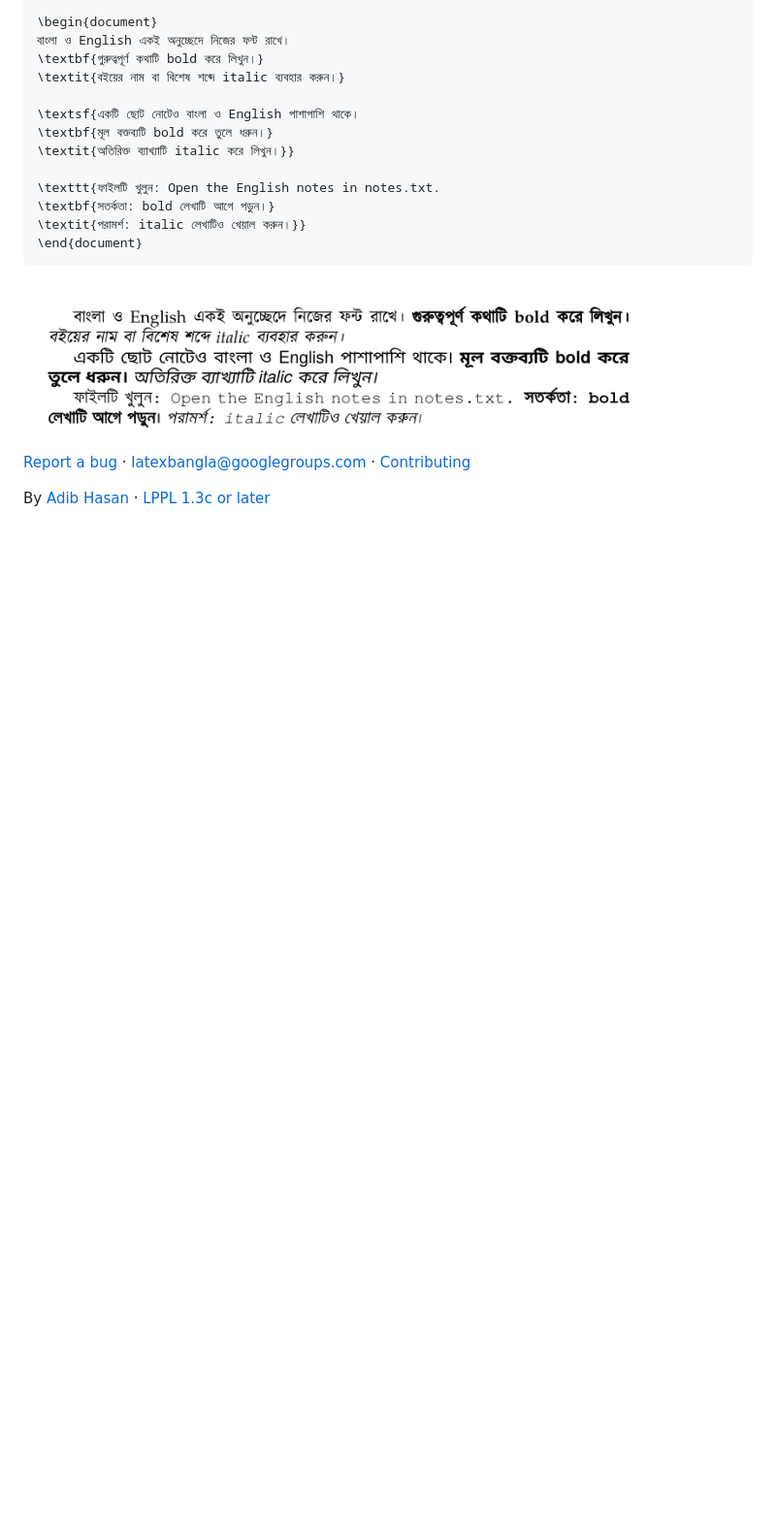
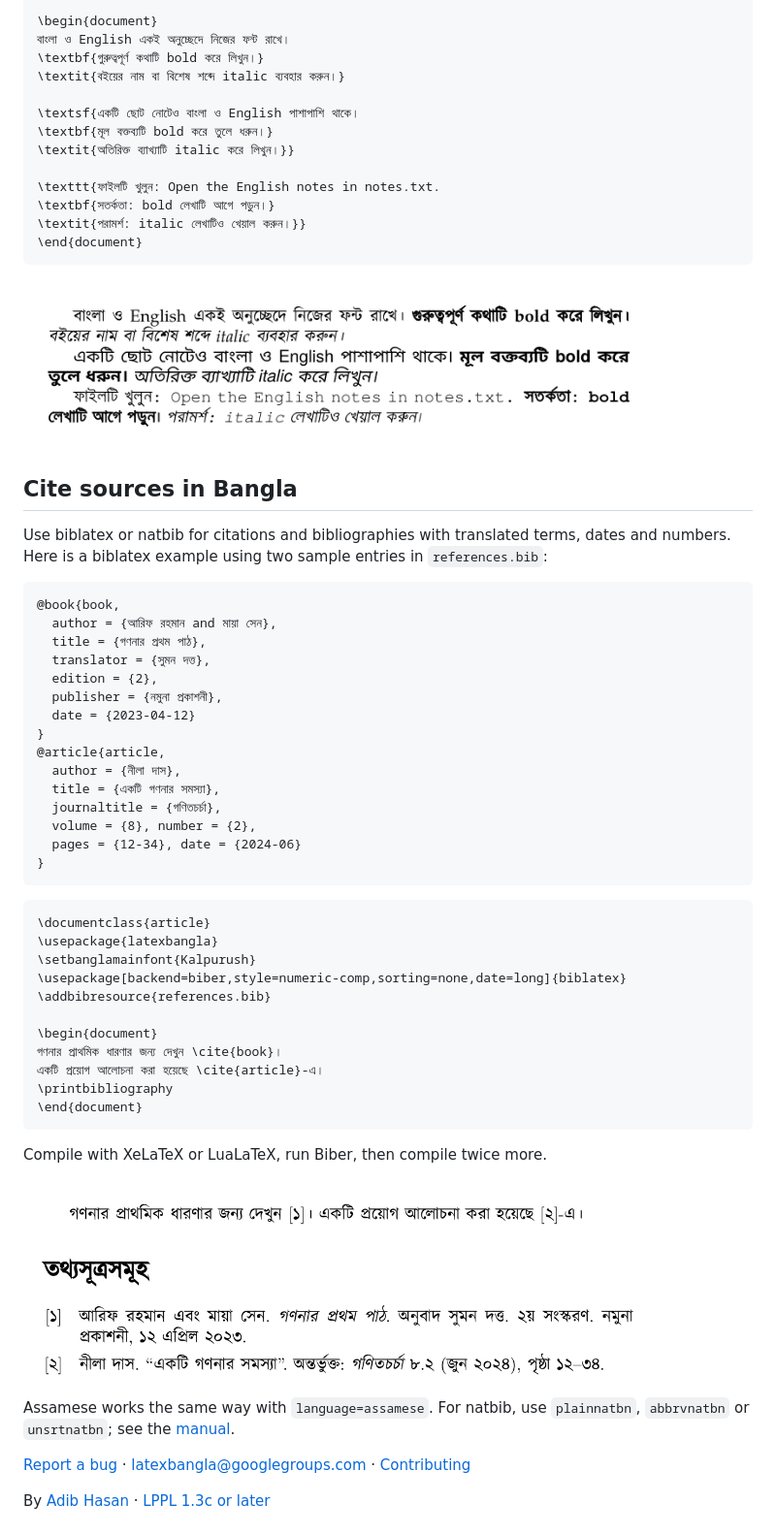
Before and after one commit to Neehan/LaTeXbangla, a Markdown page: README.md, the part around the change. Shown: that part at 97% size. GitHub-like rendering; pictures changed too: img/bibliography.png (added); blank space fills up the shorter version.

Commit message:
Show localized citations and bibliography in README

````diff
--- a/README.md
+++ b/README.md
@@ -99,6 +99,50 @@ commands such as `\textsf` and `\texttt`; each script keeps its chosen font:
 
 <img src="img/font-families.png" alt="The example typeset with separate main, sans and mono Bangla/English fonts, including bold and italic" width="650">
 
+## Cite sources in Bangla
+
+Use biblatex or natbib for citations and bibliographies with translated terms,
+dates and numbers. Here is a biblatex example using two sample entries in `references.bib`:
+
+```bibtex
+@book{book,
+  author = {আরিফ রহমান and মায়া সেন},
+  title = {গণনার প্রথম পাঠ},
+  translator = {সুমন দত্ত},
+  edition = {2},
+  publisher = {নমুনা প্রকাশনী},
+  date = {2023-04-12}
+}
+@article{article,
+  author = {নীলা দাস},
+  title = {একটি গণনার সমস্যা},
+  journaltitle = {গণিতচর্চা},
+  volume = {8}, number = {2},
+  pages = {12-34}, date = {2024-06}
+}
+```
+
+```latex
+\documentclass{article}
+\usepackage{latexbangla}
+\setbanglamainfont{Kalpurush}
+\usepackage[backend=biber,style=numeric-comp,sorting=none,date=long]{biblatex}
+\addbibresource{references.bib}
+
+\begin{document}
+গণনার প্রাথমিক ধারণার জন্য দেখুন \cite{book}।
+একটি প্রয়োগ আলোচনা করা হয়েছে \cite{article}-এ।
+\printbibliography
+\end{document}
+```
+
+Compile with XeLaTeX or LuaLaTeX, run Biber, then compile twice more.
+
+<img src="img/bibliography.png" alt="Bangla citations and bibliography with native numbers, translated author and translator labels, edition, dates and page range" width="650">
+
+Assamese works the same way with `language=assamese`. For natbib, use
+`plainnatbn`, `abbrvnatbn` or `unsrtnatbn`; see the [manual](latexbangla/latexbangla.pdf).
+
 [Report a bug](https://github.com/Neehan/LaTeXbangla/issues) ·
 [latexbangla@googlegroups.com](https://groups.google.com/g/latexbangla) ·
 [Contributing](CONTRIBUTING.md)
````
